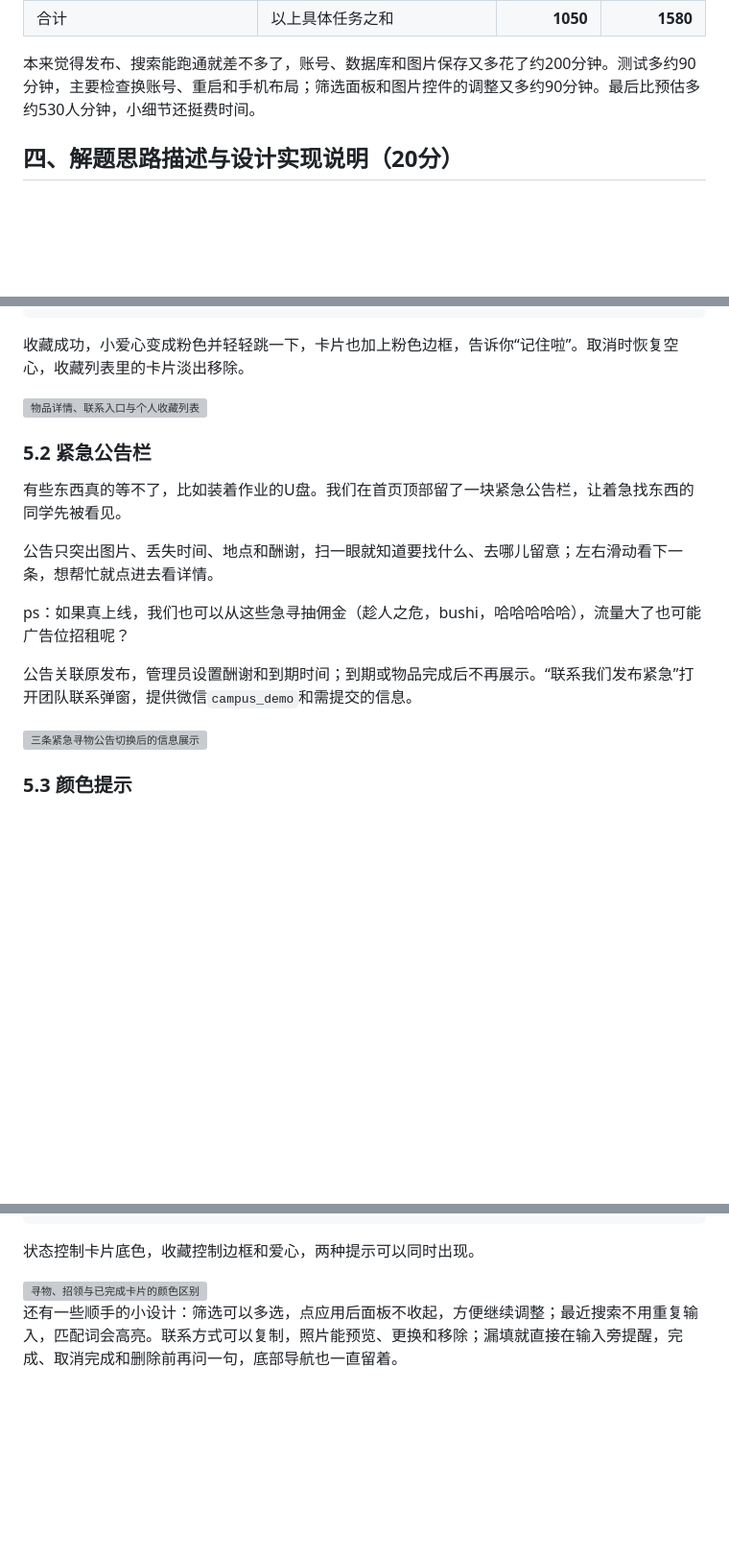
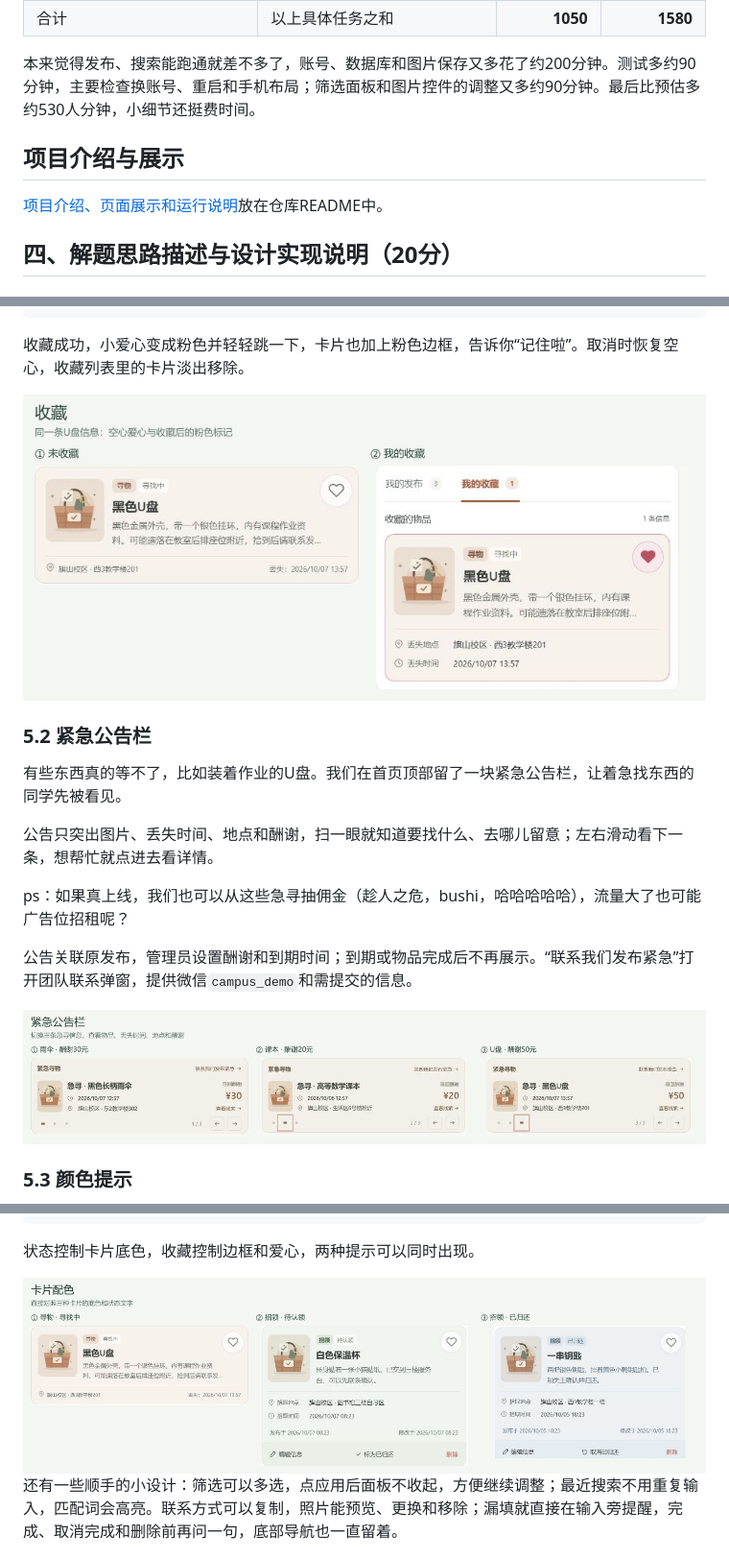
Before and after one commit to MieSheeeep/102402136-102402152, a Markdown page: docs/2026-10-07-implementation-blog.md, 3 parts joined by grey strips. Shown: that part at 96% size. GitHub-like rendering; pictures changed too: docs/blog-images/2026-10-07/10-favorite-focus.png (added), docs/blog-images/2026-10-07/11-notice-focus.png (added), docs/blog-images/2026-10-07/12-color-focus.png (added); blank space fills up the shorter version; grey boxes are pictures that could not be loaded.

```diff
--- a/docs/2026-10-07-implementation-blog.md
+++ b/docs/2026-10-07-implementation-blog.md
@@ -47,6 +47,10 @@
 
 本来觉得发布、搜索能跑通就差不多了，账号、数据库和图片保存又多花了约200分钟。测试多约90分钟，主要检查换账号、重启和手机布局；筛选面板和图片控件的调整又多约90分钟。最后比预估多约530人分钟，小细节还挺费时间。
 
+## 项目介绍与展示
+
+[项目介绍、页面展示和运行说明](https://github.com/MieSheeeep/102402136-102402152#readme)放在仓库README中。
+
 ## 四、解题思路描述与设计实现说明（20分）
 
 ### 4.1 解题思路
@@ -248,7 +246,7 @@ function toggleFavorite(favorites, id) {
 
 收藏成功，小爱心变成粉色并轻轻跳一下，卡片也加上粉色边框，告诉你“记住啦”。取消时恢复空心，收藏列表里的卡片淡出移除。
 
-<img src="blog-images/2026-10-07/06-contact-favorite.png" alt="物品详情、联系入口与个人收藏列表" width="760">
+<img src="blog-images/2026-10-07/10-favorite-focus.png" alt="同一条U盘信息在未收藏与我的收藏中的显示" width="760">
 
 ### 5.2 紧急公告栏
 
@@ -260,7 +258,7 @@ ps：如果真上线，我们也可以从这些急寻抽佣金（趁人之危，
 
 公告关联原发布，管理员设置酬谢和到期时间；到期或物品完成后不再展示。“联系我们发布紧急”打开团队联系弹窗，提供微信`campus_demo`和需提交的信息。
 
-<img src="blog-images/2026-10-07/08-notices.png" alt="三条紧急寻物公告切换后的信息展示" width="760">
+<img src="blog-images/2026-10-07/11-notice-focus.png" alt="雨伞、课本和U盘公告的事件时间、地点与酬谢" width="900">
 
 ### 5.3 颜色提示
 
@@ -296,7 +294,7 @@ function statusLabel(item) {
 
 状态控制卡片底色，收藏控制边框和爱心，两种提示可以同时出现。
 
-<img src="blog-images/2026-10-07/09-color-hints.png" alt="寻物、招领与已完成卡片的颜色区别" width="760">
+<img src="blog-images/2026-10-07/12-color-focus.png" alt="寻找中、待认领和已归还卡片的底色与状态文字" width="900">
 
 还有一些顺手的小设计：筛选可以多选，点应用后面板不收起，方便继续调整；最近搜索不用重复输入，匹配词会高亮。联系方式可以复制，照片能预览、更换和移除；漏填就直接在输入旁提醒，完成、取消完成和删除前再问一句，底部导航也一直留着。
 
```
Also changed, not shown: other parts of docs/2026-10-07-implementation-blog.md (+0 -6 lines), README.md (+30 -15 lines), docs/blog-publish-checklist.md (+2 -2 lines), 2 other files.
